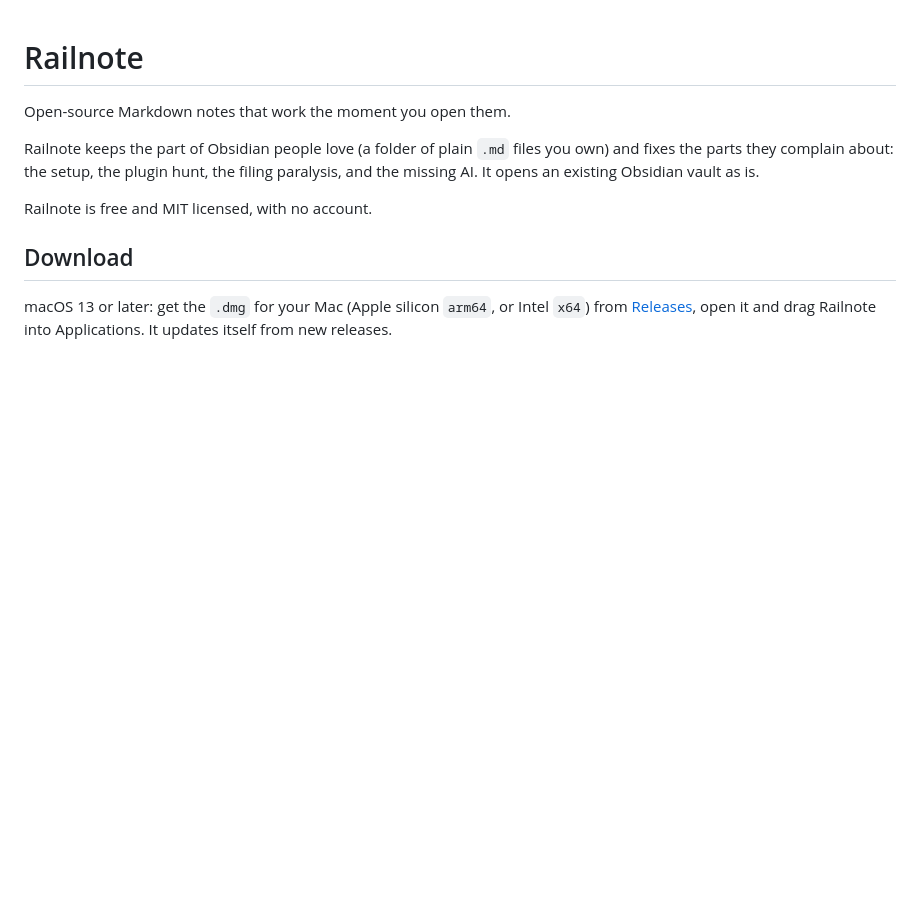
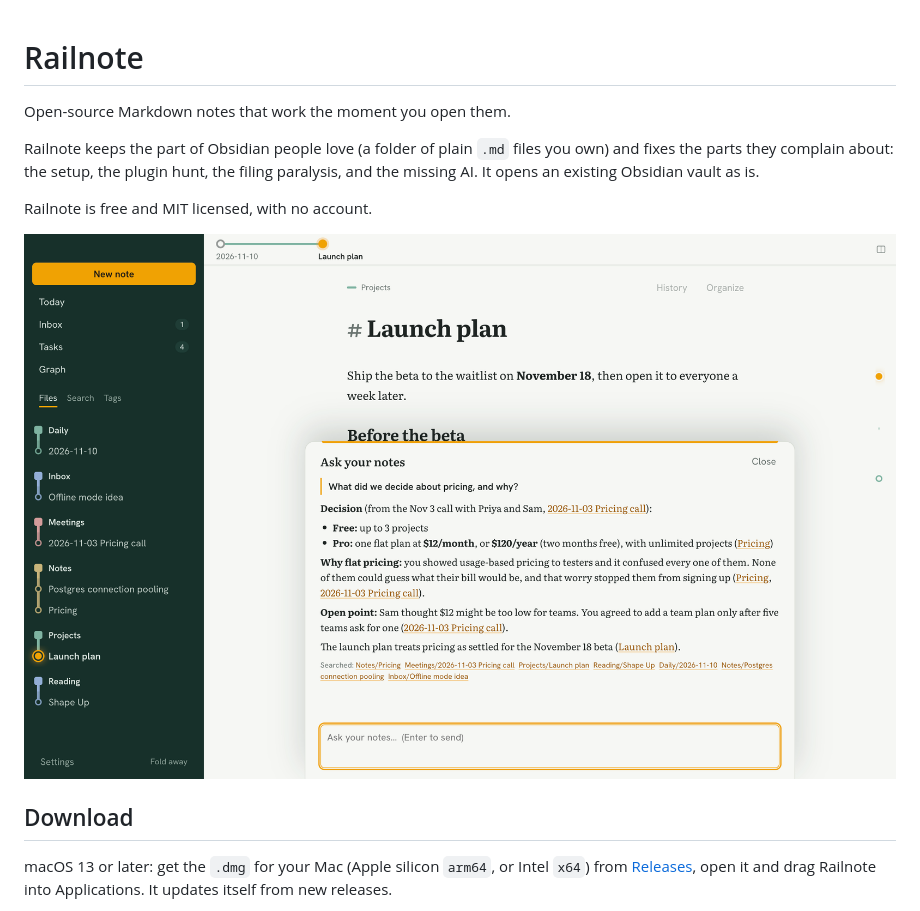
Before and after one commit to Railhq/railnote, a Markdown page: README.md, the part around the change. Rendered like a GitHub page; pictures changed too: docs/screenshot.png (added); blank space fills up the shorter version.

Commit message:
Show the app at the top of the README

```diff
--- a/README.md
+++ b/README.md
@@ -5,6 +5,8 @@ Open-source Markdown notes that work the moment you open them.
 Railnote keeps the part of Obsidian people love (a folder of plain `.md` files you own) and fixes the parts they complain about: the setup, the plugin hunt, the filing paralysis, and the missing AI. It opens an existing Obsidian vault as is.
 
 Railnote is free and MIT licensed, with no account.
+
+![Railnote answering "What did we decide about pricing, and why?" from a vault's notes, with links to the notes it used](docs/screenshot.png)
 
 ## Download
 
```
